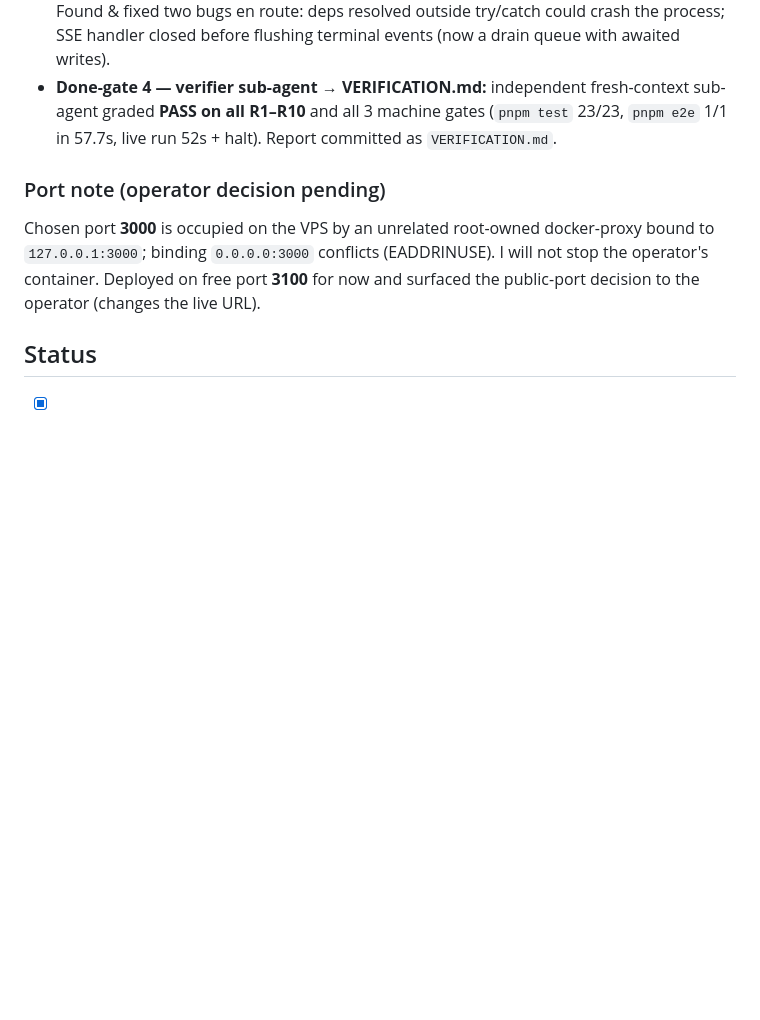
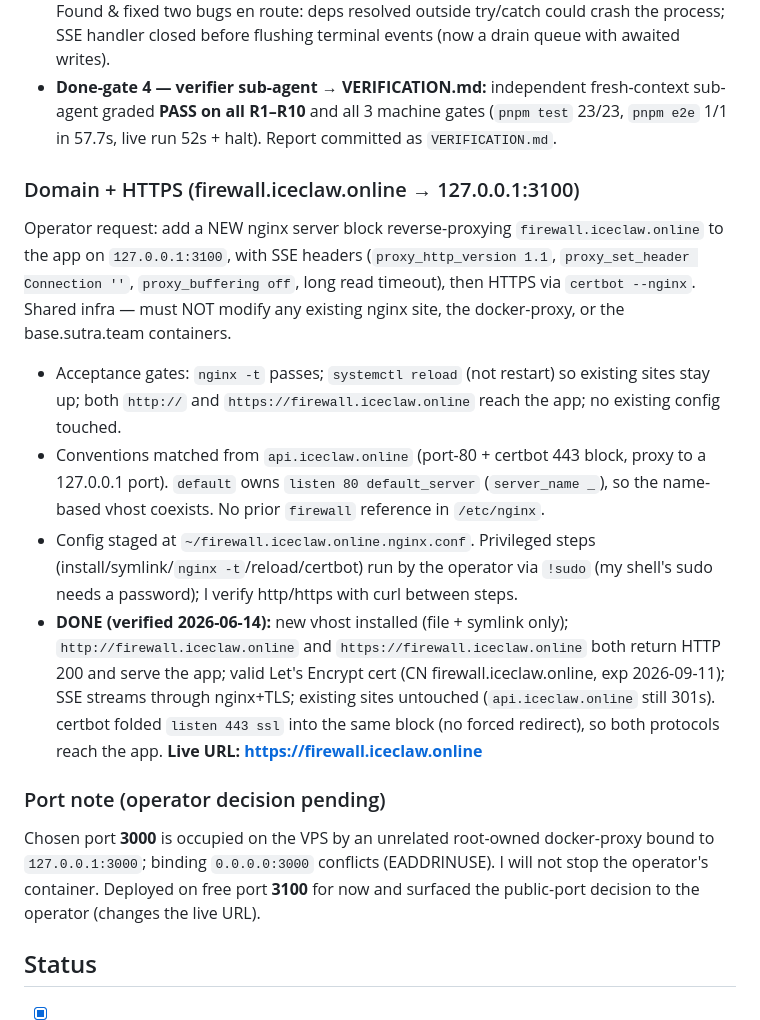
Before and after one commit to jbwagoner/citation-firewall, a Markdown page: PLAN.md, the part around the change. Drawn GitHub-style; blank space fills up the shorter version.

```diff
--- a/PLAN.md
+++ b/PLAN.md
@@ -93,6 +93,13 @@ Before declaring any milestone done, spawn a verifier sub-agent in a fresh conte
 - **Done-gate 3 — deployed + production run:** app live in tmux on `0.0.0.0:3100` (port note below); `curl /` → HTTP 200; full production demo run over HTTP+SSE in 79s, 5 VERIFIED + 1 FLAGGED; HALT mid-run stops the pipeline before the next stage (no verify, no sutra). Found & fixed two bugs en route: deps resolved outside try/catch could crash the process; SSE handler closed before flushing terminal events (now a drain queue with awaited writes).
 - **Done-gate 4 — verifier sub-agent → VERIFICATION.md:** independent fresh-context sub-agent graded **PASS on all R1–R10** and all 3 machine gates (`pnpm test` 23/23, `pnpm e2e` 1/1 in 57.7s, live run 52s + halt). Report committed as `VERIFICATION.md`.
 
+### Domain + HTTPS (firewall.iceclaw.online → 127.0.0.1:3100)
+Operator request: add a NEW nginx server block reverse-proxying `firewall.iceclaw.online` to the app on `127.0.0.1:3100`, with SSE headers (`proxy_http_version 1.1`, `proxy_set_header Connection ''`, `proxy_buffering off`, long read timeout), then HTTPS via `certbot --nginx`. Shared infra — must NOT modify any existing nginx site, the docker-proxy, or the base.sutra.team containers.
+- Acceptance gates: `nginx -t` passes; `systemctl reload` (not restart) so existing sites stay up; both `http://` and `https://firewall.iceclaw.online` reach the app; no existing config touched.
+- Conventions matched from `api.iceclaw.online` (port-80 + certbot 443 block, proxy to a 127.0.0.1 port). `default` owns `listen 80 default_server` (`server_name _`), so the name-based vhost coexists. No prior `firewall` reference in `/etc/nginx`.
+- Config staged at `~/firewall.iceclaw.online.nginx.conf`. Privileged steps (install/symlink/`nginx -t`/reload/certbot) run by the operator via `!sudo` (my shell's sudo needs a password); I verify http/https with curl between steps.
+- **DONE (verified 2026-06-14):** new vhost installed (file + symlink only); `http://firewall.iceclaw.online` and `https://firewall.iceclaw.online` both return HTTP 200 and serve the app; valid Let's Encrypt cert (CN firewall.iceclaw.online, exp 2026-09-11); SSE streams through nginx+TLS; existing sites untouched (`api.iceclaw.online` still 301s). certbot folded `listen 443 ssl` into the same block (no forced redirect), so both protocols reach the app. **Live URL: https://firewall.iceclaw.online**
+
 ### Port note (operator decision pending)
 Chosen port **3000** is occupied on the VPS by an unrelated root-owned docker-proxy bound to `127.0.0.1:3000`; binding `0.0.0.0:3000` conflicts (EADDRINUSE). I will not stop the operator's container. Deployed on free port **3100** for now and surfaced the public-port decision to the operator (changes the live URL).
 
```
Also changed, not shown: README.md (+10 -6 lines).
